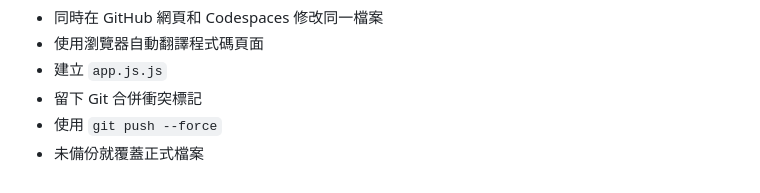
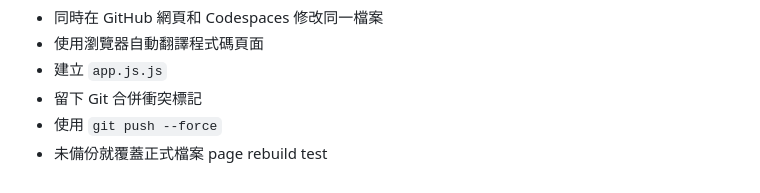
Before and after one commit to guessman0509/okami-material-erp, a Markdown page: README.md, the part around the change. Drawn GitHub-style.

```diff
--- a/README.md
+++ b/README.md
@@ -319,3 +319,4 @@ git push origin main
 - 留下 Git 合併衝突標記
 - 使用 `git push --force`
 - 未備份就覆蓋正式檔案
+page rebuild test
```
